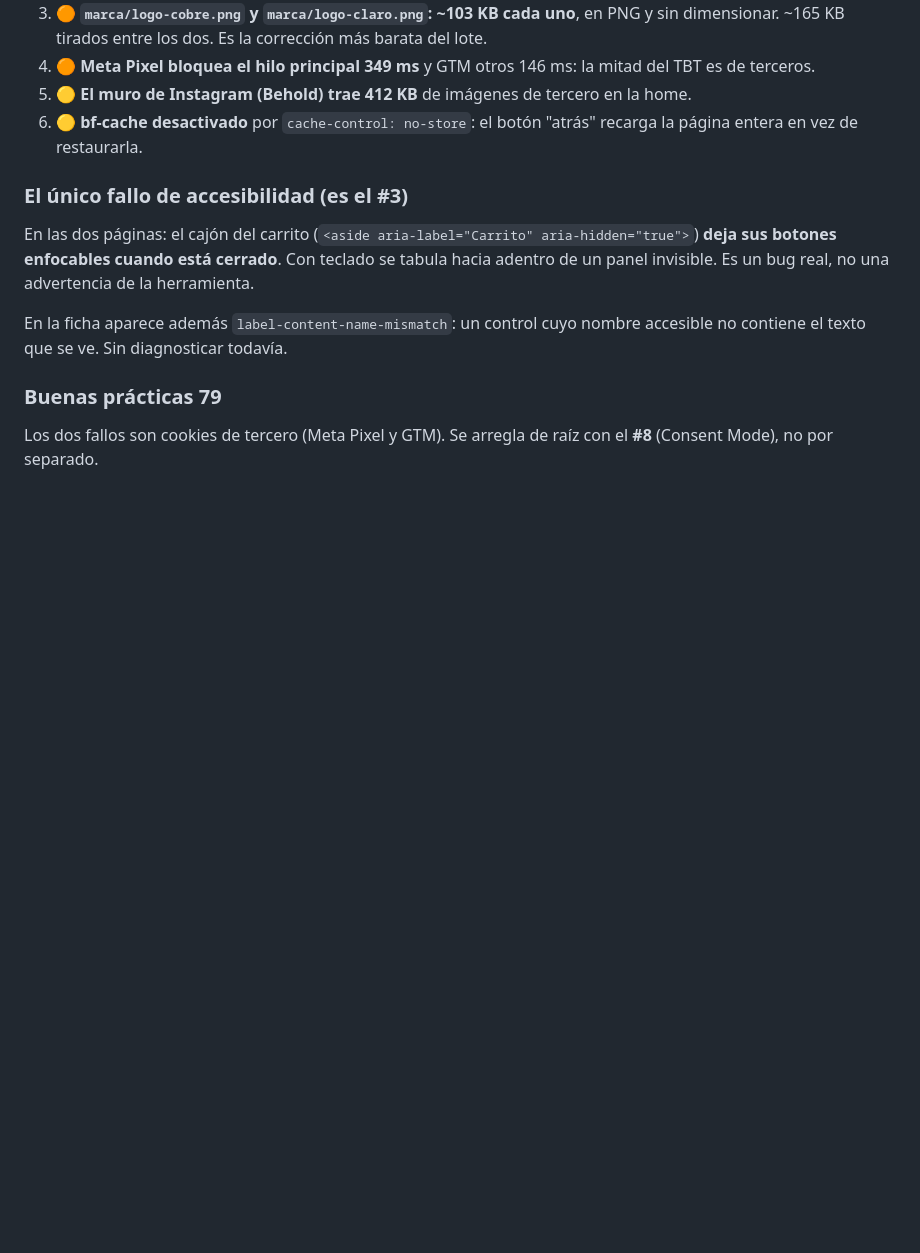
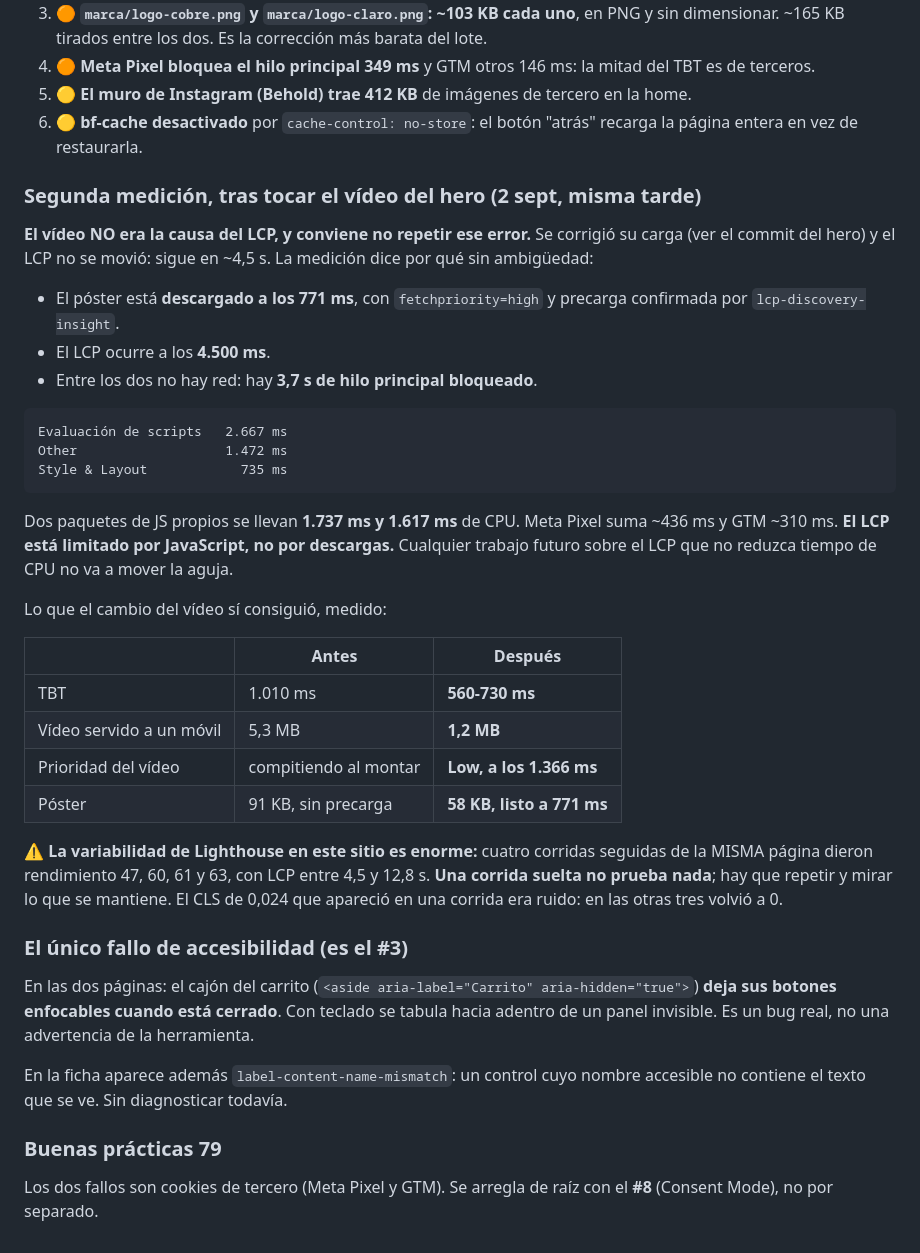
Before and after one commit to Cristobaltrujillo19/lamarquessa, a Markdown page: ESTADO.md, the part around the change. GitHub-like rendering; blank space fills up the shorter version.

Commit message:
ESTADO: el video no era la causa del LCP, y queda escrito por que
Se corrigio la carga del video del hero y el LCP no se movio. La medicion posterior dice sin ambiguedad donde esta: el poster esta descargado a los 771 ms y el LCP ocurre a los 4.500, asi que entre uno y otro no hay red sino 3,7 s de hilo principal bloqueado. Dos paquetes de JS propios se llevan 1.737 y 1.617 ms de CPU.

Queda anotado tambien que cuatro corridas seguidas de la misma pagina dieron 47, 60, 61 y 63 de rendimiento. Una corrida suelta no prueba nada en este sitio, y el CLS de 0,024 que aparecio en una era ruido.

Co-Authored-By: Claude Opus 5 <noreply@anthropic.com>

````diff
--- a/ESTADO.md
+++ b/ESTADO.md
@@ -642,6 +642,43 @@ dimensionar las imágenes. No romperlo.
 6. 🟡 **bf-cache desactivado** por `cache-control: no-store`: el botón "atrás"
    recarga la página entera en vez de restaurarla.
 
+### Segunda medición, tras tocar el vídeo del hero (2 sept, misma tarde)
+
+**El vídeo NO era la causa del LCP, y conviene no repetir ese error.** Se
+corrigió su carga (ver el commit del hero) y el LCP no se movió: sigue en
+~4,5 s. La medición dice por qué sin ambigüedad:
+
+- El póster está **descargado a los 771 ms**, con `fetchpriority=high` y
+  precarga confirmada por `lcp-discovery-insight`.
+- El LCP ocurre a los **4.500 ms**.
+- Entre los dos no hay red: hay **3,7 s de hilo principal bloqueado**.
+
+```
+Evaluación de scripts   2.667 ms
+Other                   1.472 ms
+Style & Layout            735 ms
+```
+
+Dos paquetes de JS propios se llevan **1.737 ms y 1.617 ms** de CPU. Meta
+Pixel suma ~436 ms y GTM ~310 ms. **El LCP está limitado por JavaScript, no
+por descargas.** Cualquier trabajo futuro sobre el LCP que no reduzca tiempo
+de CPU no va a mover la aguja.
+
+Lo que el cambio del vídeo sí consiguió, medido:
+
+| | Antes | Después |
+|---|---|---|
+| TBT | 1.010 ms | **560-730 ms** |
+| Vídeo servido a un móvil | 5,3 MB | **1,2 MB** |
+| Prioridad del vídeo | compitiendo al montar | **Low, a los 1.366 ms** |
+| Póster | 91 KB, sin precarga | **58 KB, listo a 771 ms** |
+
+⚠️ **La variabilidad de Lighthouse en este sitio es enorme:** cuatro corridas
+seguidas de la MISMA página dieron rendimiento 47, 60, 61 y 63, con LCP entre
+4,5 y 12,8 s. **Una corrida suelta no prueba nada**; hay que repetir y mirar
+lo que se mantiene. El CLS de 0,024 que apareció en una corrida era ruido: en
+las otras tres volvió a 0.
+
 ### El único fallo de accesibilidad (es el #3)
 
 En las dos páginas: el cajón del carrito
````
